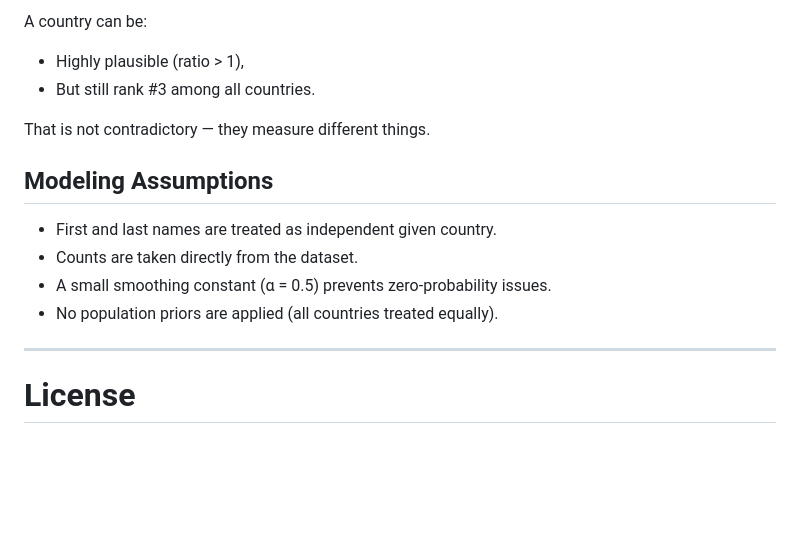
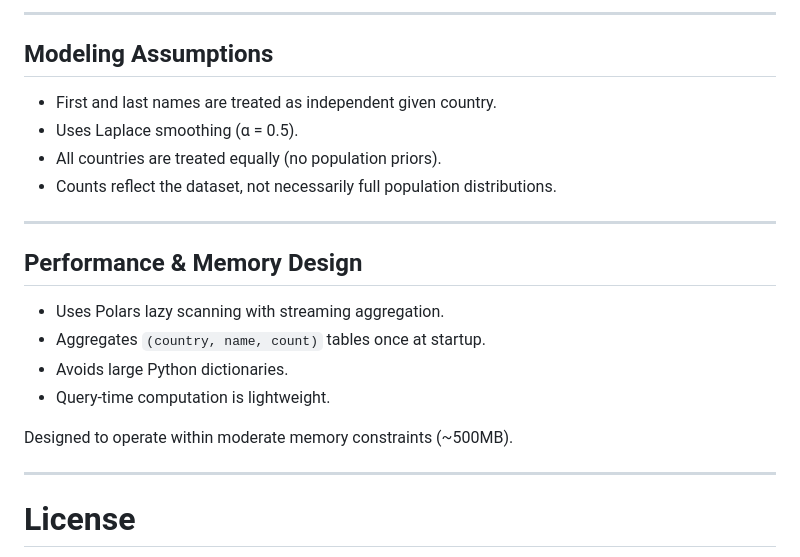
Before and after one commit to iurshina/EuroLitA, a Markdown page: README.md, the part around one of its changes. GitHub-like rendering; blank space fills up the shorter version.

```diff
--- a/README.md
+++ b/README.md
@@ -259,17 +277,23 @@ They answer different questions:
 
-A country can be:
-
-* Highly plausible (ratio > 1),
-* But still rank #3 among all countries.
-
-That is not contradictory — they measure different things.
+---
 
 ## Modeling Assumptions
 
 * First and last names are treated as independent given country.
-* Counts are taken directly from the dataset.
-* A small smoothing constant (α = 0.5) prevents zero-probability issues.
-* No population priors are applied (all countries treated equally).
+* Uses Laplace smoothing (α = 0.5).
+* All countries are treated equally (no population priors).
+* Counts reflect the dataset, not necessarily full population distributions.
+
+---
+
+## Performance & Memory Design
+
+* Uses Polars lazy scanning with streaming aggregation.
+* Aggregates `(country, name, count)` tables once at startup.
+* Avoids large Python dictionaries.
+* Query-time computation is lightweight.
+
+Designed to operate within moderate memory constraints (~500MB).
 
 ---
 
```
Also changed, not shown: other parts of README.md (+59 -41 lines).
